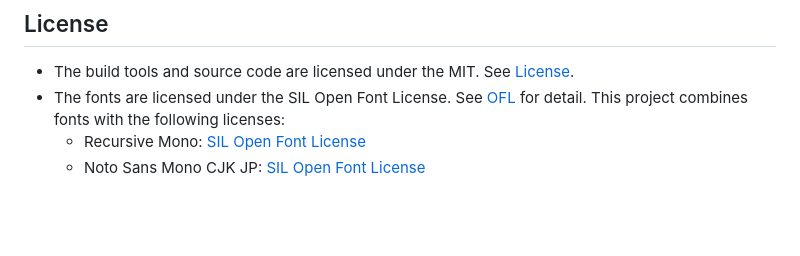
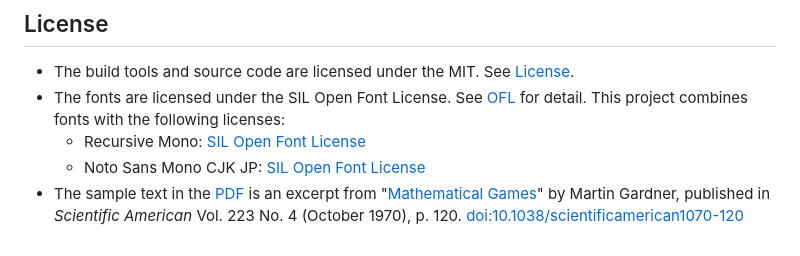
Before and after one commit to 0x6b/warpnine-fonts, a Markdown page: README.md, the part around the change. GitHub-like rendering; blank space fills up the shorter version.

Commit message:
docs: add attribution for sample text source in PDF

```diff
--- a/README.md
+++ b/README.md
@@ -162,3 +162,4 @@ $ uv run pytest tests/ -v
 - The fonts are licensed under the SIL Open Font License. See [OFL](./OFL) for detail. This project combines fonts with the following licenses:
   - Recursive Mono: [SIL Open Font License](https://raw.githubusercontent.com/arrowtype/recursive/refs/tags/v1.085/OFL.txt)
   - Noto Sans Mono CJK JP: [SIL Open Font License](https://raw.githubusercontent.com/notofonts/noto-cjk/f8d157532fbfaeda587e826d4cd5b21a49186f7c/Sans/LICENSE)
+- The sample text in the [PDF](docs/sample.pdf) is an excerpt from "[Mathematical Games](https://www.scientificamerican.com/article/mathematical-games-1970-10/)" by Martin Gardner, published in *Scientific American* Vol. 223 No. 4 (October 1970), p. 120. [doi:10.1038/scientificamerican1070-120](https://doi.org/10.1038/scientificamerican1070-120)
```
